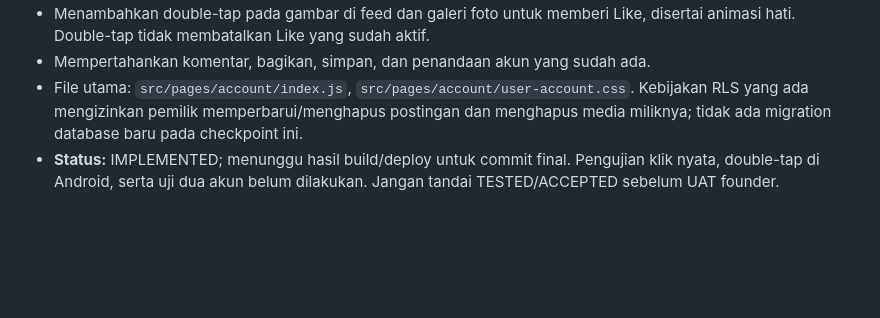
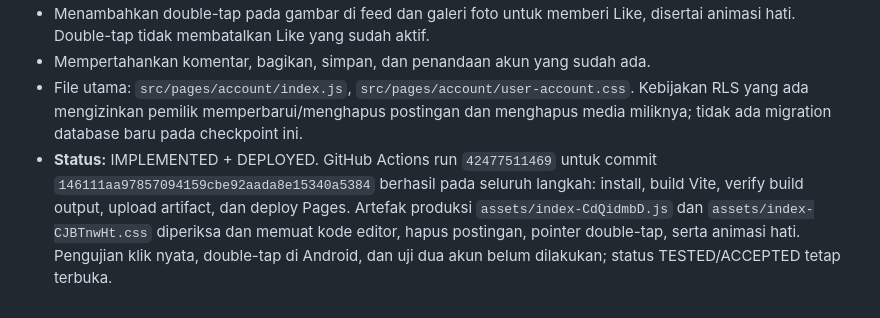
Before and after one commit to baguskristiansianturi/bagus-load-delivery, a Markdown page: MASTER/PROJECT-STATUS-ROADMAP.md, the part around the change. Rendered like a GitHub page; blank space fills up the shorter version.

Commit message:
Record verified post interaction deployment

```diff
--- a/MASTER/PROJECT-STATUS-ROADMAP.md
+++ b/MASTER/PROJECT-STATUS-ROADMAP.md
@@ -647,4 +647,4 @@ Build dari commit `642a24bdbed4a85931271e7481f9880a04cc9fc3` berhasil. GitHub Pa
 - Menambahkan double-tap pada gambar di feed dan galeri foto untuk memberi Like, disertai animasi hati. Double-tap tidak membatalkan Like yang sudah aktif.
 - Mempertahankan komentar, bagikan, simpan, dan penandaan akun yang sudah ada.
 - File utama: `src/pages/account/index.js`, `src/pages/account/user-account.css`. Kebijakan RLS yang ada mengizinkan pemilik memperbarui/menghapus postingan dan menghapus media miliknya; tidak ada migration database baru pada checkpoint ini.
-- **Status:** IMPLEMENTED; menunggu hasil build/deploy untuk commit final. Pengujian klik nyata, double-tap di Android, serta uji dua akun belum dilakukan. Jangan tandai TESTED/ACCEPTED sebelum UAT founder.
+- **Status:** IMPLEMENTED + DEPLOYED. GitHub Actions run `42477511469` untuk commit `146111aa97857094159cbe92aada8e15340a5384` berhasil pada seluruh langkah: install, build Vite, verify build output, upload artifact, dan deploy Pages. Artefak produksi `assets/index-CdQidmbD.js` dan `assets/index-CJBTnwHt.css` diperiksa dan memuat kode editor, hapus postingan, pointer double-tap, serta animasi hati. Pengujian klik nyata, double-tap di Android, dan uji dua akun belum dilakukan; status TESTED/ACCEPTED tetap terbuka.
```
